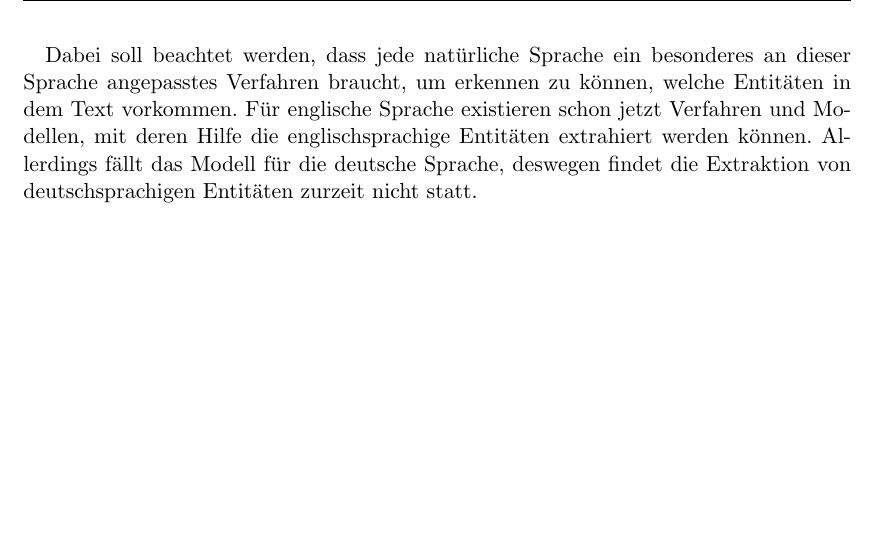
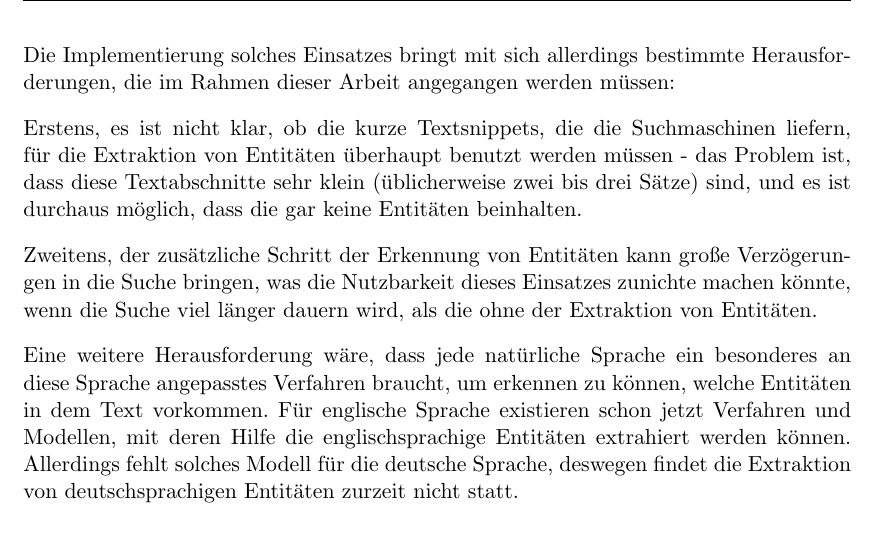
Before and after one commit to tastatur/masterarbeit, a LaTeX thesis (ausarbeitung/Abschlussarbeit/Abschlussarbeit.tex, which reads ausarbeitung/Abschlussarbeit/00-Einleitung.tex): part of page 10 of 72 before the commit and part of page 10 of 74 after it, cut at the place of the change, the shorter picture padded with empty space. Compiled offline with LuaLaTeX; an older LaTeX class or package is replaced by its successor.

Commit message:
Einleitung

```diff
--- a/ausarbeitung/Abschlussarbeit/00-Einleitung.tex
+++ b/ausarbeitung/Abschlussarbeit/00-Einleitung.tex
@@ -32,8 +32,13 @@ Eine Skizze der erwähntes Einsatzes ist auf der Abbildung \ref{fig:bing-and-ent
 \label{fig:bing-and-entity}
 \end{figure}
 
-\paragraph{}
-Dabei soll beachtet werden, dass jede natürliche Sprache ein besonderes an dieser Sprache angepasstes Verfahren braucht, um erkennen zu können, welche Entitäten in dem Text vorkommen. Für englische Sprache existieren schon jetzt Verfahren und Modellen, mit deren Hilfe die englischsprachige Entitäten extrahiert werden können. Allerdings fällt das Modell für die deutsche Sprache, deswegen findet die Extraktion von deutschsprachigen Entitäten zurzeit nicht statt.
+Die Implementierung solches Einsatzes bringt mit sich allerdings bestimmte Herausforderungen, die im Rahmen dieser Arbeit angegangen werden müssen:
+
+Erstens, es ist nicht klar, ob die kurze Textsnippets, die die Suchmaschinen liefern, für die Extraktion von Entitäten überhaupt benutzt werden müssen - das Problem ist, dass diese Textabschnitte sehr klein (üblicherweise zwei bis drei Sätze) sind, und es ist durchaus möglich, dass die gar keine Entitäten beinhalten.
+
+Zweitens, der zusätzliche Schritt der Erkennung von Entitäten kann große Verzögerungen in die Suche bringen, was die Nutzbarkeit dieses Einsatzes zunichte machen könnte, wenn die Suche viel länger dauern wird, als die ohne der Extraktion von Entitäten.
+
+Eine weitere Herausforderung wäre, dass jede natürliche Sprache ein besonderes an diese Sprache angepasstes Verfahren braucht, um erkennen zu können, welche Entitäten in dem Text vorkommen. Für englische Sprache existieren schon jetzt Verfahren und Modellen, mit deren Hilfe die englischsprachige Entitäten extrahiert werden können. Allerdings fehlt solches Modell für die deutsche Sprache, deswegen findet die Extraktion von deutschsprachigen Entitäten zurzeit nicht statt.
 
 \paragraph{}
 Eine reine Extraktion von Entitäten ist aber nicht ausreichend - der Extraktionischritt sagt nur, welche Tokens in dem Text möglicherweise eine Entität darstellen, die Informationen über die Entität - die dazugehörige Ontologien - fehlt nach dem Extraktionschritt noch. Um die entsprechende Ontologien mit den extrahierten Entitäten verlinken zu können, muss noch Entity Linking durchgeführt werden. Dafür wird für jede extrahierte Entität eine Suche in einer Wissendatenbank durchgeführt. Eine Wissendatenbank ist eine Datenbank, wo Ontologien für diverse Entitäten gespeichert werden. Für die Websuche kann DBpedia als Wissenbasis verwendet werden, allerdings für weniger generische Aufgaben, wie z.B. ein Suchsystem für Ärzte, wo der Suchdomain klar definiert ist, können andere Datenbanken verwendet werden.
```
